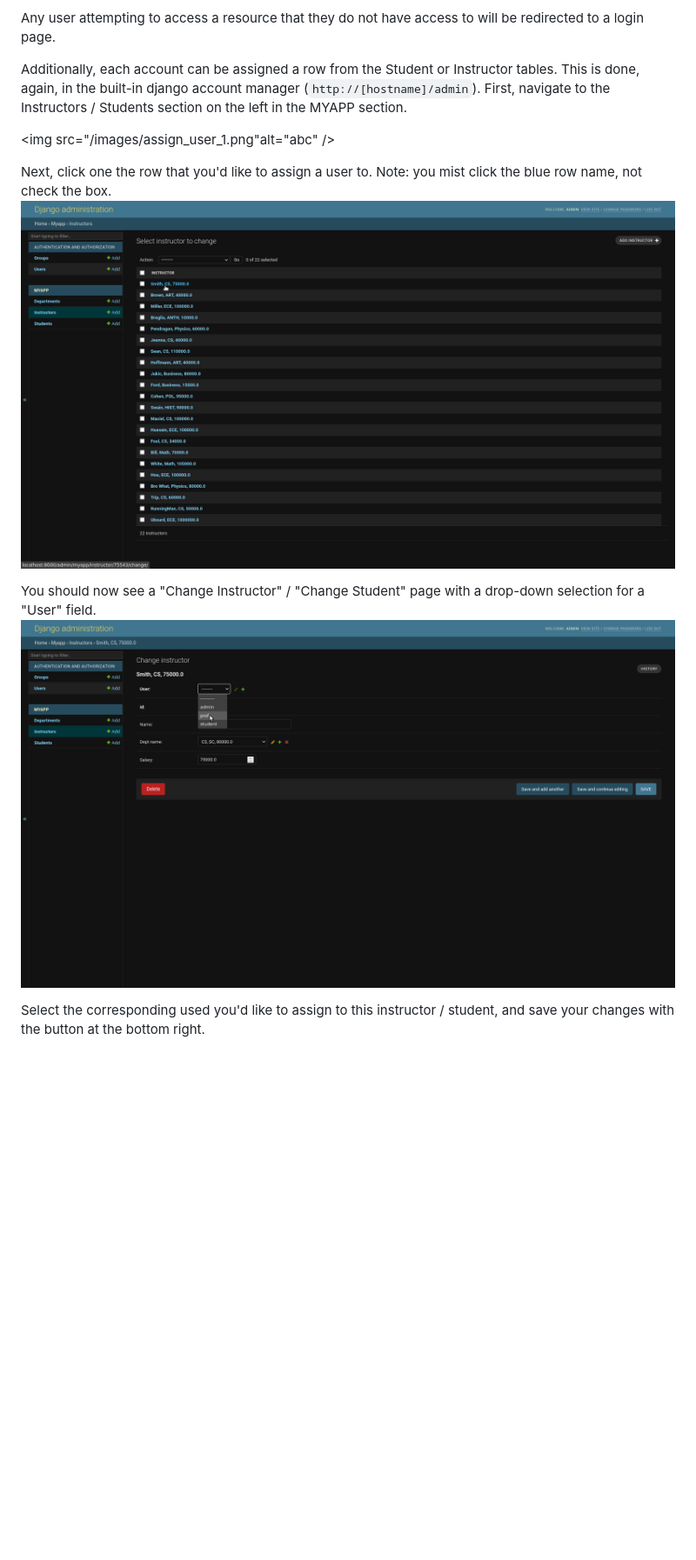
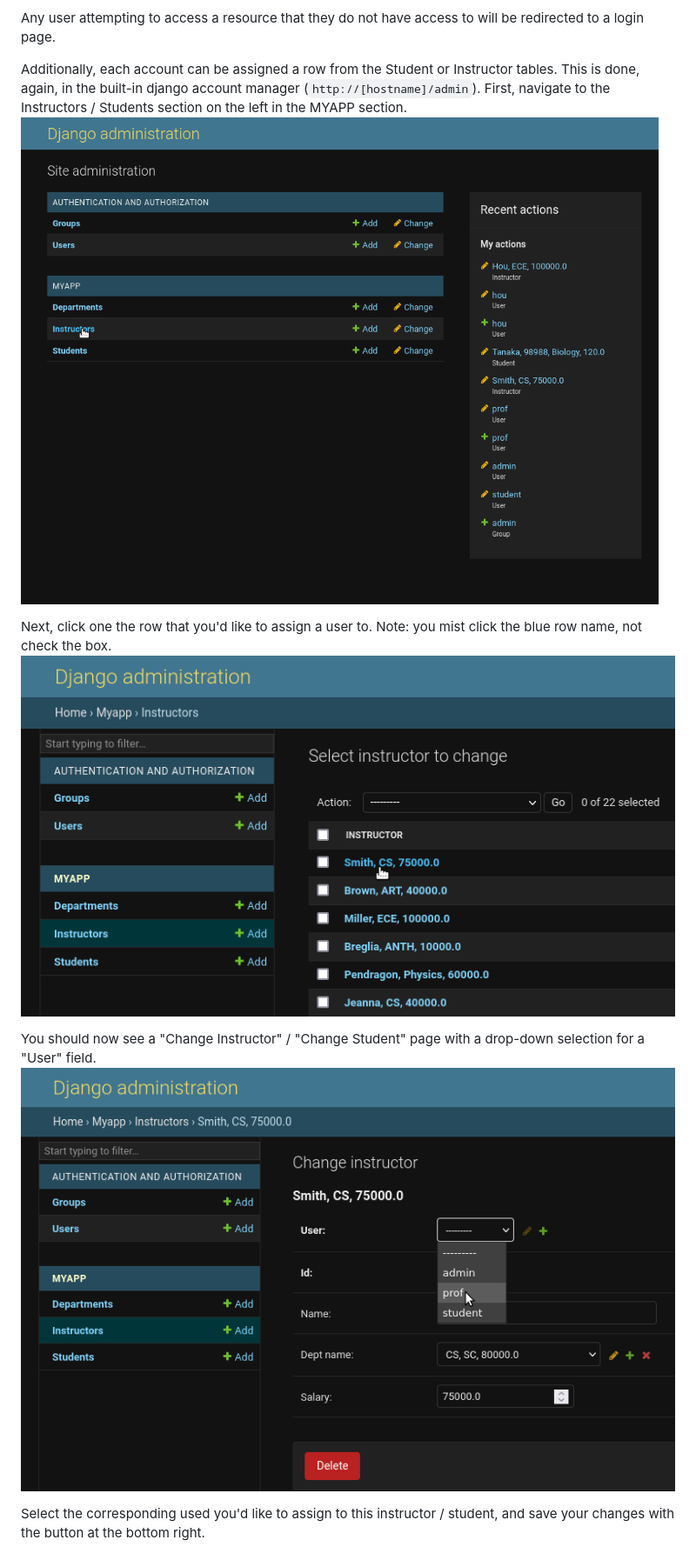
Before and after one commit to dturk0610/EE468, a Markdown page: DesignDoc.md, the part around the change. Shown: that part at 87% size. Rendered like a GitHub page; pictures changed too: images/assign_user_2.png, images/assign_user_3.png; blank space fills up the shorter version.

Commit message:
Part of accounts setup documentation

```diff
--- a/DesignDoc.md
+++ b/DesignDoc.md
@@ -23,17 +23,13 @@ Accounts are handled through the built-in django account manager accessible at `
 Any user attempting to access a resource that they do not have access to will be redirected to a login page.
 
 Additionally, each account can be assigned a row from the Student or Instructor tables. This is done, again, in the built-in django account manager (`http://[hostname]/admin`). First, navigate to the Instructors / Students section on the left in the MYAPP section.
-
-
-<img src="/images/assign_user_1.png"alt="abc" />
-
-<!-- ![Assign user step 1](images/assign_user_1.png) -->
+<img src="images/assign_user_1.png" alt="abc" width=800/>
 
 Next, click one the row that you'd like to assign a user to. Note: you mist click the blue row name, not check the box.
-![Assign user step 2](images/assign_user_2.png)
+<img src="images/assign_user_2.png" alt="abc" width=800/>
 
 You should now see a "Change Instructor" / "Change Student" page with a drop-down selection for a "User" field.
-![Assign user step 3](images/assign_user_3.png)
+<img src="images/assign_user_3.png" alt="abc" width=800/>
 
 
  Select the corresponding used you'd like to assign to this instructor / student, and save your changes with the button at the bottom right.
```
